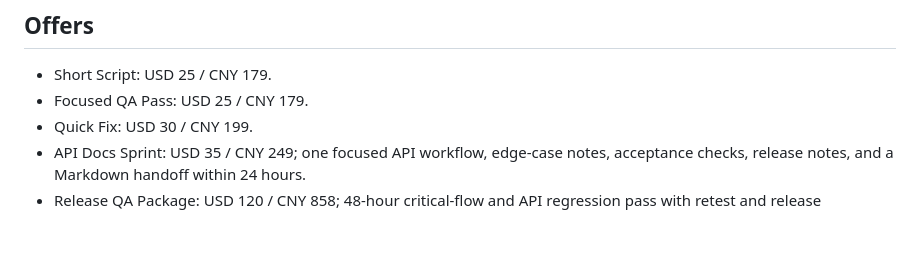
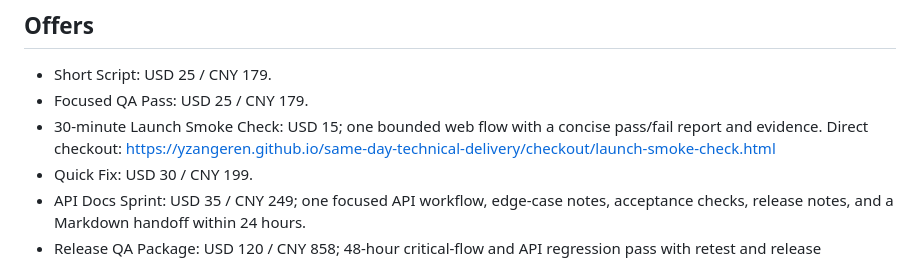
Before and after one commit to yZangEren/same-day-technical-delivery, a Markdown page: README.md, the part around the change. Drawn GitHub-style; blank space fills up the shorter version.

Commit message:
Document launch smoke check offer

```diff
--- a/README.md
+++ b/README.md
@@ -9,6 +9,7 @@ Public fixed-price service page for one scoped same-day paid trial.
 
 - Short Script: USD 25 / CNY 179.
 - Focused QA Pass: USD 25 / CNY 179.
+- 30-minute Launch Smoke Check: USD 15; one bounded web flow with a concise pass/fail report and evidence. Direct checkout: https://yzangeren.github.io/same-day-technical-delivery/checkout/launch-smoke-check.html
 - Quick Fix: USD 30 / CNY 199.
 - API Docs Sprint: USD 35 / CNY 249; one focused API workflow, edge-case notes,
   acceptance checks, release notes, and a Markdown handoff within 24 hours.
```
